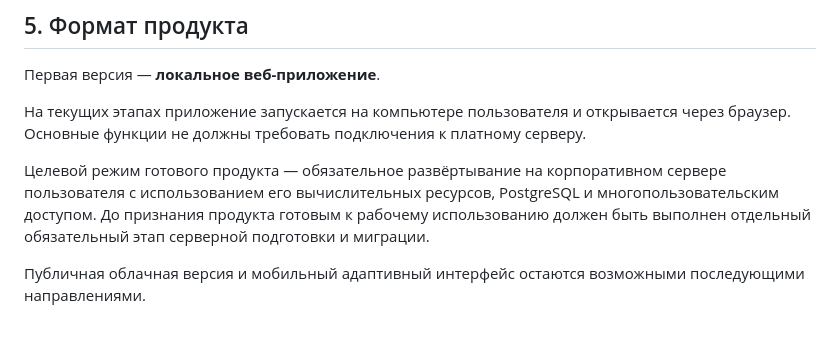
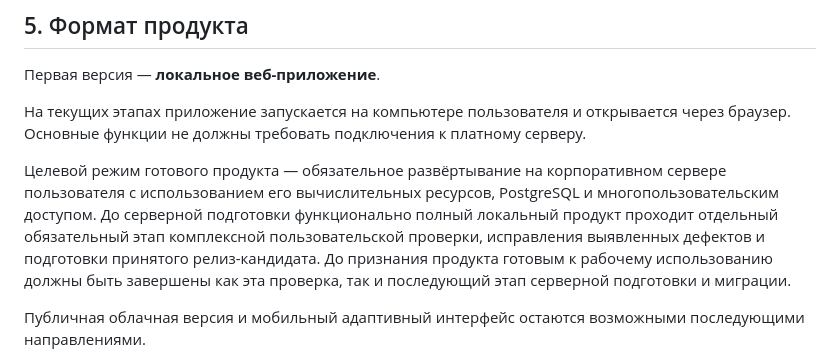
Before and after one commit to Jenechek/Marketing-Intelligence-Architect, a Markdown page: PROJECT.md, the part around the change. GitHub-like rendering; blank space fills up the shorter version.

Commit message:
docs: зафиксировать приёмочный шлюз

```diff
--- a/PROJECT.md
+++ b/PROJECT.md
@@ -78,7 +78,7 @@ Marketing Intelligence — локальное веб-приложение для
 
 На текущих этапах приложение запускается на компьютере пользователя и открывается через браузер. Основные функции не должны требовать подключения к платному серверу.
 
-Целевой режим готового продукта — обязательное развёртывание на корпоративном сервере пользователя с использованием его вычислительных ресурсов, PostgreSQL и многопользовательским доступом. До признания продукта готовым к рабочему использованию должен быть выполнен отдельный обязательный этап серверной подготовки и миграции.
+Целевой режим готового продукта — обязательное развёртывание на корпоративном сервере пользователя с использованием его вычислительных ресурсов, PostgreSQL и многопользовательским доступом. До серверной подготовки функционально полный локальный продукт проходит отдельный обязательный этап комплексной пользовательской проверки, исправления выявленных дефектов и подготовки принятого релиз-кандидата. До признания продукта готовым к рабочему использованию должны быть завершены как эта проверка, так и последующий этап серверной подготовки и миграции.
 
 Публичная облачная версия и мобильный адаптивный интерфейс остаются возможными последующими направлениями.
 
```
